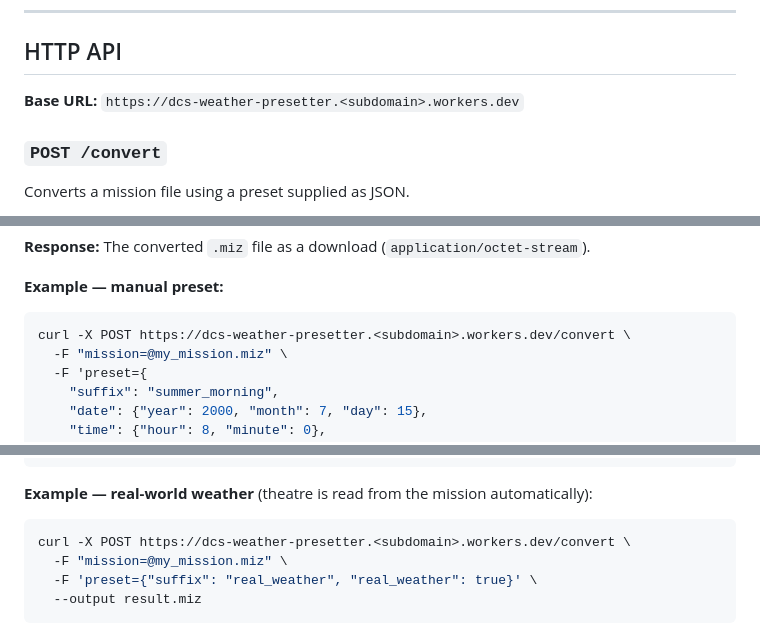
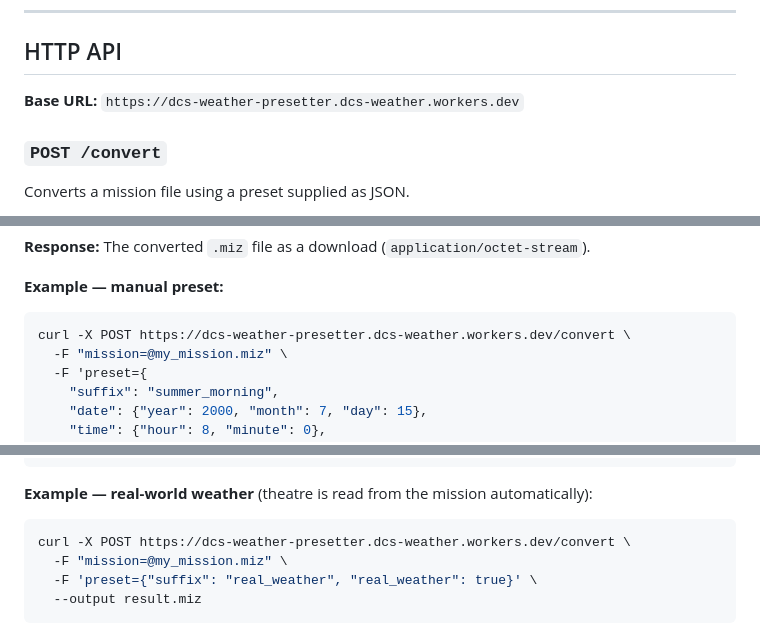
Before and after one commit to m1ndgames/DCS-Weather-Presetter, a Markdown page: README.md, 3 parts joined by grey strips. Rendered like a GitHub page.

Commit message:
Fix API base URL in README

````diff
--- a/README.md
+++ b/README.md
@@ -24,7 +24,7 @@ Nothing is uploaded to any server. The entire conversion runs client-side.
 
 ## HTTP API
 
-**Base URL:** `https://dcs-weather-presetter.<subdomain>.workers.dev`
+**Base URL:** `https://dcs-weather-presetter.dcs-weather.workers.dev`
 
 ### `POST /convert`
 
@@ -41,7 +41,7 @@ Converts a mission file using a preset supplied as JSON.
 
 **Example — manual preset:**
 ```bash
-curl -X POST https://dcs-weather-presetter.<subdomain>.workers.dev/convert \
+curl -X POST https://dcs-weather-presetter.dcs-weather.workers.dev/convert \
   -F "mission=@my_mission.miz" \
   -F 'preset={
     "suffix": "summer_morning",
@@ -74,7 +74,7 @@ curl -X POST https://dcs-weather-presetter.<subdomain>.workers.dev/convert \
 
 **Example — real-world weather** (theatre is read from the mission automatically):
 ```bash
-curl -X POST https://dcs-weather-presetter.<subdomain>.workers.dev/convert \
+curl -X POST https://dcs-weather-presetter.dcs-weather.workers.dev/convert \
   -F "mission=@my_mission.miz" \
   -F 'preset={"suffix": "real_weather", "real_weather": true}' \
   --output result.miz
````
